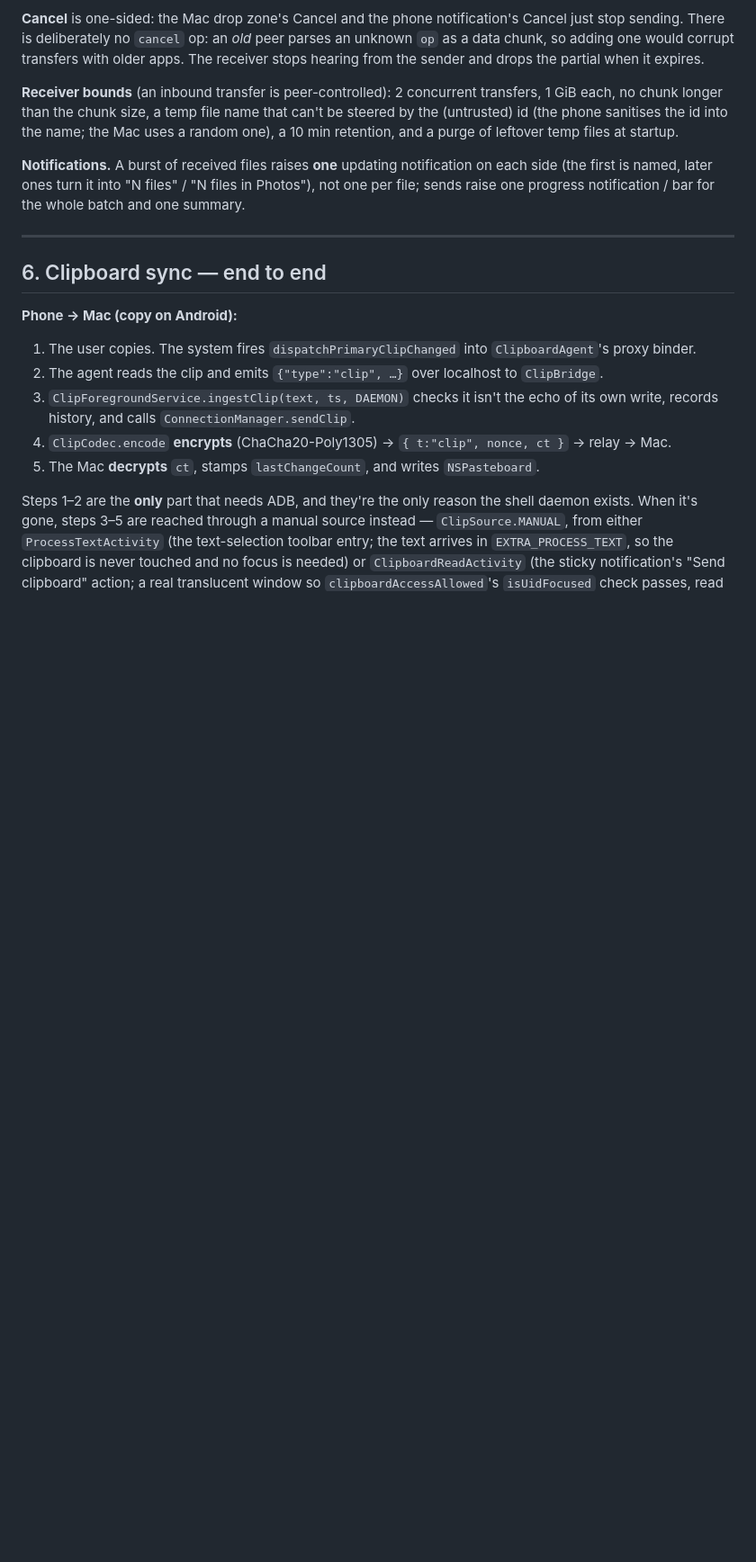
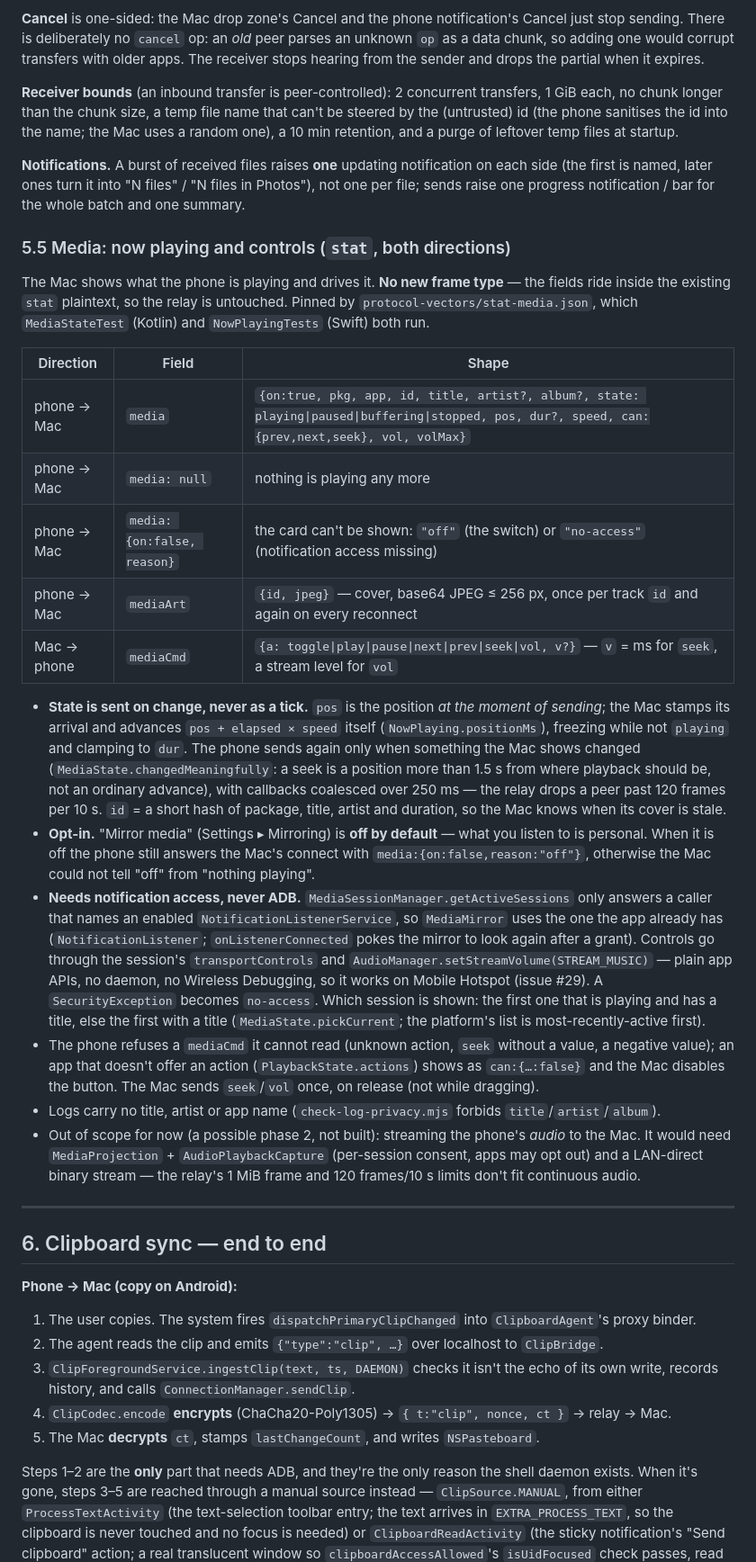
Before and after one commit to grkndev/LinkToMac, a Markdown page: TECHNICAL.md, the part around one of its changes. Shown at 90% size. Rendered like a GitHub page; blank space fills up the shorter version.

Commit message:
docs: document media mirroring (stat fields, changelog)
Co-Authored-By: Claude Sonnet 5.5 <noreply@anthropic.com>

```diff
--- a/TECHNICAL.md
+++ b/TECHNICAL.md
@@ -994,6 +997,44 @@ startup.
 named, later ones turn it into "N files" / "N files in Photos"), not one per file; sends raise one progress
 notification / bar for the whole batch and one summary.
 
+### 5.5 Media: now playing and controls (`stat`, both directions)
+
+The Mac shows what the phone is playing and drives it. **No new frame type** — the fields ride inside the
+existing `stat` plaintext, so the relay is untouched. Pinned by `protocol-vectors/stat-media.json`, which
+`MediaStateTest` (Kotlin) and `NowPlayingTests` (Swift) both run.
+
+| Direction | Field | Shape |
+|---|---|---|
+| phone → Mac | `media` | `{on:true, pkg, app, id, title, artist?, album?, state: playing\|paused\|buffering\|stopped, pos, dur?, speed, can:{prev,next,seek}, vol, volMax}` |
+| phone → Mac | `media: null` | nothing is playing any more |
+| phone → Mac | `media: {on:false, reason}` | the card can't be shown: `"off"` (the switch) or `"no-access"` (notification access missing) |
+| phone → Mac | `mediaArt` | `{id, jpeg}` — cover, base64 JPEG ≤ 256 px, once per track `id` and again on every reconnect |
+| Mac → phone | `mediaCmd` | `{a: toggle\|play\|pause\|next\|prev\|seek\|vol, v?}` — `v` = ms for `seek`, a stream level for `vol` |
+
+- **State is sent on change, never as a tick.** `pos` is the position *at the moment of sending*; the Mac
+  stamps its arrival and advances `pos + elapsed × speed` itself (`NowPlaying.positionMs`), freezing while
+  not `playing` and clamping to `dur`. The phone sends again only when something the Mac shows changed
+  (`MediaState.changedMeaningfully`: a seek is a position more than 1.5 s from where playback should be,
+  not an ordinary advance), with callbacks coalesced over 250 ms — the relay drops a peer past 120 frames
+  per 10 s. `id` = a short hash of package, title, artist and duration, so the Mac knows when its cover is stale.
+- **Opt-in.** "Mirror media" (Settings ▸ Mirroring) is **off by default** — what you listen to is personal.
+  When it is off the phone still answers the Mac's connect with `media:{on:false,reason:"off"}`, otherwise
+  the Mac could not tell "off" from "nothing playing".
+- **Needs notification access, never ADB.** `MediaSessionManager.getActiveSessions` only answers a caller
+  that names an enabled `NotificationListenerService`, so `MediaMirror` uses the one the app already has
+  (`NotificationListener`; `onListenerConnected` pokes the mirror to look again after a grant). Controls
+  go through the session's `transportControls` and `AudioManager.setStreamVolume(STREAM_MUSIC)` — plain app
+  APIs, no daemon, no Wireless Debugging, so it works on Mobile Hotspot (issue #29). A `SecurityException`
+  becomes `no-access`. Which session is shown: the first one that is playing and has a title, else the
+  first with a title (`MediaState.pickCurrent`; the platform's list is most-recently-active first).
+- The phone refuses a `mediaCmd` it cannot read (unknown action, `seek` without a value, a negative value);
+  an app that doesn't offer an action (`PlaybackState.actions`) shows as `can:{…:false}` and the Mac
+  disables the button. The Mac sends `seek`/`vol` once, on release (not while dragging).
+- Logs carry no title, artist or app name (`check-log-privacy.mjs` forbids `title`/`artist`/`album`).
+- Out of scope for now (a possible phase 2, not built): streaming the phone's *audio* to the Mac. It would
+  need `MediaProjection` + `AudioPlaybackCapture` (per-session consent, apps may opt out) and a LAN-direct
+  binary stream — the relay's 1 MiB frame and 120 frames/10 s limits don't fit continuous audio.
+
 ---
 
 ## 6. Clipboard sync — end to end
```
Also changed, not shown: other parts of TECHNICAL.md (+4 -1 lines), CHANGELOG.md (+9 -0 lines).
